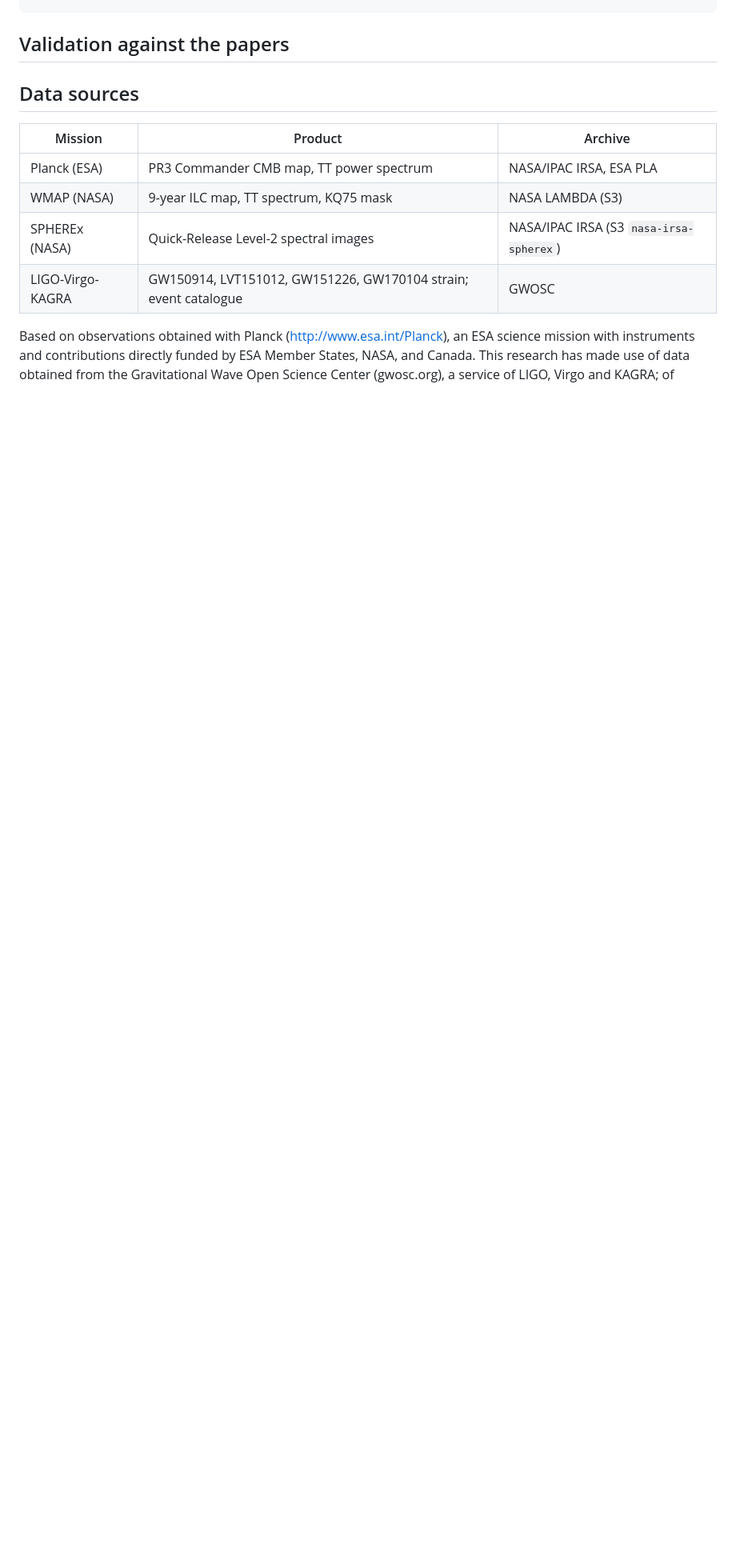
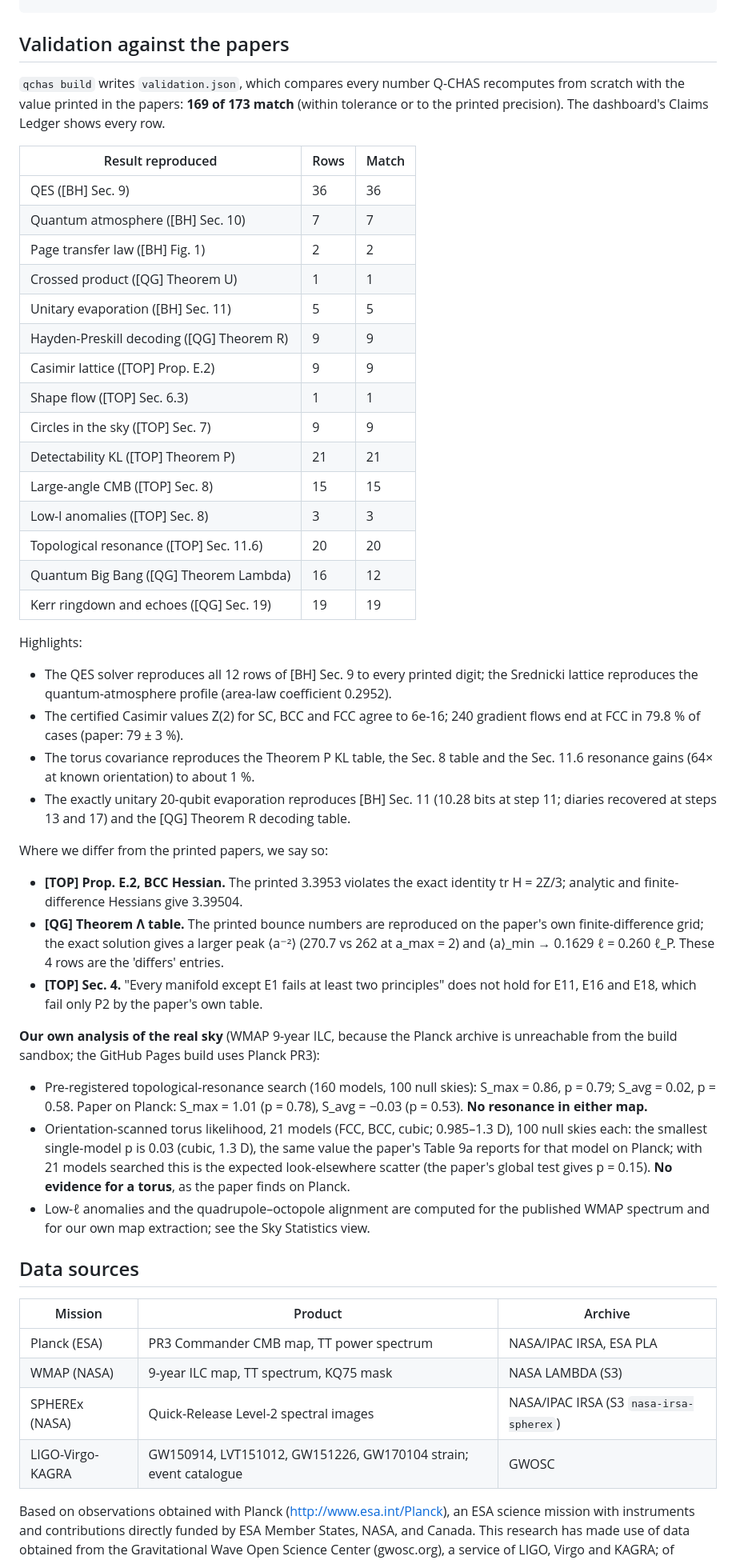
Before and after one commit to Orbitaaaa/THE-QUANTUM-COSMOLOGY-HORIZON-ANALYTICS-SUITE-Q-CHAS-, a Markdown page: README.md, the part around the change. Shown at 80% size. Rendered like a GitHub page; blank space fills up the shorter version.

Commit message:
README: validation ledger and real-sky results
Co-Authored-By: Claude Opus 5.5 <noreply@anthropic.com>
Claude-Session: https://claude.ai/code/session_01QdGsDpys6qD6JgJft6BQh2

```diff
--- a/README.md
+++ b/README.md
@@ -72,7 +72,44 @@ docs/             architecture and data contract
 
 ## Validation against the papers
 
-<!-- VALIDATION-TABLE -->
+`qchas build` writes `validation.json`, which compares every number Q-CHAS recomputes from scratch with the value printed in the papers: **169 of 173 match** (within tolerance or to the printed precision). The dashboard's Claims Ledger shows every row.
+
+| Result reproduced | Rows | Match |
+|---|---|---|
+| QES ([BH] Sec. 9) | 36 | 36 |
+| Quantum atmosphere ([BH] Sec. 10) | 7 | 7 |
+| Page transfer law ([BH] Fig. 1) | 2 | 2 |
+| Crossed product ([QG] Theorem U) | 1 | 1 |
+| Unitary evaporation ([BH] Sec. 11) | 5 | 5 |
+| Hayden-Preskill decoding ([QG] Theorem R) | 9 | 9 |
+| Casimir lattice ([TOP] Prop. E.2) | 9 | 9 |
+| Shape flow ([TOP] Sec. 6.3) | 1 | 1 |
+| Circles in the sky ([TOP] Sec. 7) | 9 | 9 |
+| Detectability KL ([TOP] Theorem P) | 21 | 21 |
+| Large-angle CMB ([TOP] Sec. 8) | 15 | 15 |
+| Low-l anomalies ([TOP] Sec. 8) | 3 | 3 |
+| Topological resonance ([TOP] Sec. 11.6) | 20 | 20 |
+| Quantum Big Bang ([QG] Theorem Lambda) | 16 | 12 |
+| Kerr ringdown and echoes ([QG] Sec. 19) | 19 | 19 |
+
+Highlights:
+
+* The QES solver reproduces all 12 rows of [BH] Sec. 9 to every printed digit; the Srednicki lattice reproduces the quantum-atmosphere profile (area-law coefficient 0.2952).
+* The certified Casimir values Z(2) for SC, BCC and FCC agree to 6e-16; 240 gradient flows end at FCC in 79.8 % of cases (paper: 79 ± 3 %).
+* The torus covariance reproduces the Theorem P KL table, the Sec. 8 table and the Sec. 11.6 resonance gains (64× at known orientation) to about 1 %.
+* The exactly unitary 20-qubit evaporation reproduces [BH] Sec. 11 (10.28 bits at step 11; diaries recovered at steps 13 and 17) and the [QG] Theorem R decoding table.
+
+Where we differ from the printed papers, we say so:
+
+* **[TOP] Prop. E.2, BCC Hessian.** The printed 3.3953 violates the exact identity tr H = 2Z/3; analytic and finite-difference Hessians give 3.39504.
+* **[QG] Theorem Λ table.** The printed bounce numbers are reproduced on the paper's own finite-difference grid; the exact solution gives a larger peak ⟨a⁻²⟩ (270.7 vs 262 at a_max = 2) and ⟨a⟩_min → 0.1629 ℓ = 0.260 ℓ_P. These 4 rows are the 'differs' entries.
+* **[TOP] Sec. 4.** "Every manifold except E1 fails at least two principles" does not hold for E11, E16 and E18, which fail only P2 by the paper's own table.
+
+**Our own analysis of the real sky** (WMAP 9-year ILC, because the Planck archive is unreachable from the build sandbox; the GitHub Pages build uses Planck PR3):
+
+* Pre-registered topological-resonance search (160 models, 100 null skies): S_max = 0.86, p = 0.79; S_avg = 0.02, p = 0.58. Paper on Planck: S_max = 1.01 (p = 0.78), S_avg = −0.03 (p = 0.53). **No resonance in either map.**
+* Orientation-scanned torus likelihood, 21 models (FCC, BCC, cubic; 0.985–1.3 D), 100 null skies each: the smallest single-model p is 0.03 (cubic, 1.3 D), the same value the paper's Table 9a reports for that model on Planck; with 21 models searched this is the expected look-elsewhere scatter (the paper's global test gives p = 0.15). **No evidence for a torus**, as the paper finds on Planck.
+* Low-ℓ anomalies and the quadrupole–octopole alignment are computed for the published WMAP spectrum and for our own map extraction; see the Sky Statistics view.
 
 ## Data sources
 
```
